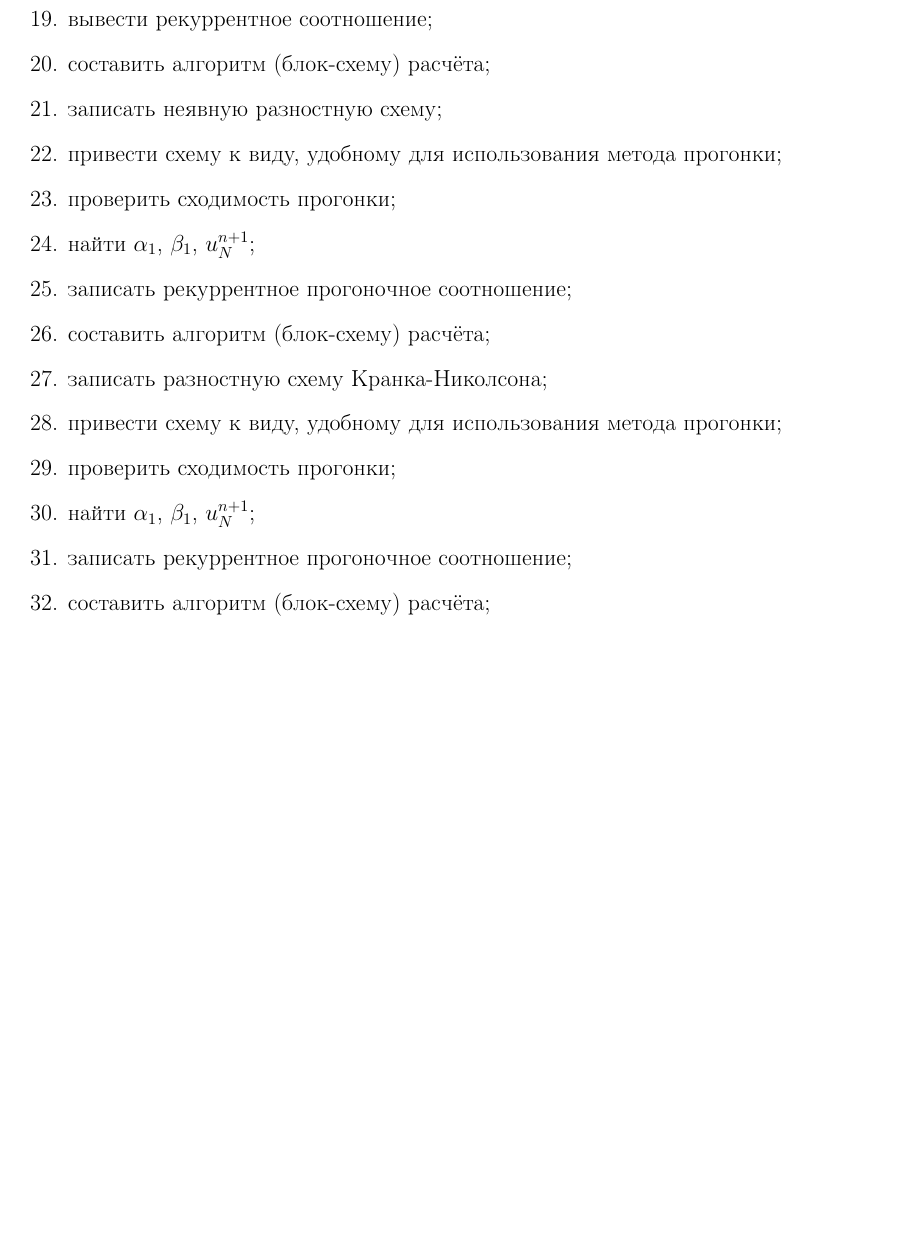
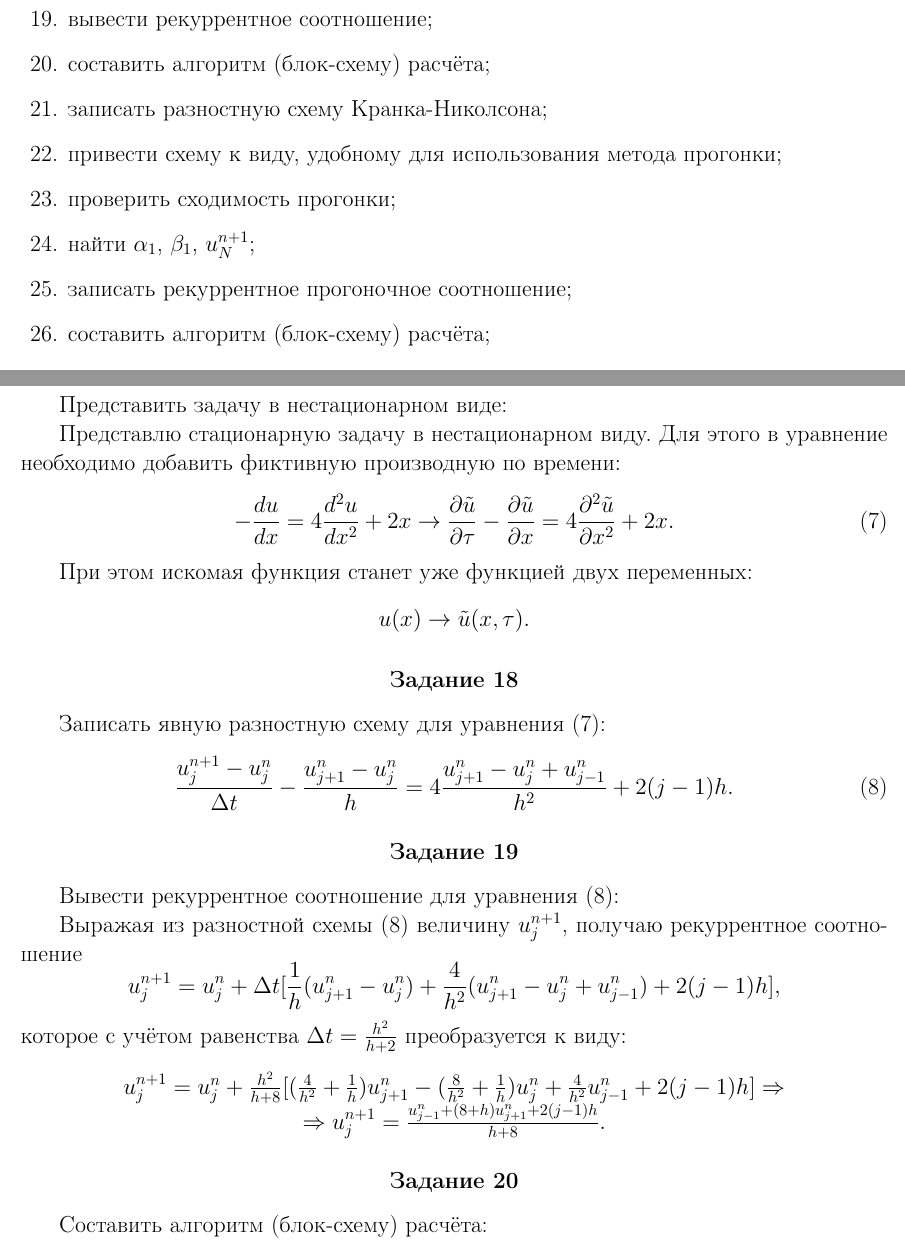
Before and after one commit to CorgiPuppy/num-methods-eq-math-phys-chem-labs, a LaTeX problem sheet (homeworks/homework12/report/report.tex): part of page 4 of 11 before the commit and two parts of pages 4 and 12 of 12 after it, the two joined at a grey line, cut so that both start at the same text, the shorter picture padded with empty space. The pictures show the PDF file homeworks/homework12/report/report.pdf that the author committed with the source.

Commit message:
fix: update.

```diff
--- a/homeworks/homework12/report/report.tex
+++ b/homeworks/homework12/report/report.tex
@@ -120,12 +120,6 @@
 		\item представить задачу в нестационарном виде;
 		\item записать явную разностную схему;
 		\item вывести рекуррентное соотношение;
-		\item составить алгоритм (блок-схему) расчёта;
-		\item записать неявную разностную схему;
-		\item привести схему к виду, удобному для использования метода прогонки;
-		\item проверить сходимость прогонки;
-		\item найти $\alpha_1$, $\beta_1$, $u_{N}^{n+1}$;
-		\item записать рекуррентное прогоночное соотношение;
 		\item составить алгоритм (блок-схему) расчёта;
 		\item записать разностную схему Кранка-Николсона;
 		\item привести схему к виду, удобному для использования метода прогонки;
@@ -497,3 +491,39 @@
 			\draw [arrow] (pr5.west) -- ++(left:8.2cm) -| +(up:16cm) -- (pr1.west);
 		\end{tikzpicture}
 	\end{center}
+
+	\subsection*{Задание 17}
+	\addcontentsline{toc}{subsection}{Задание 17}
+	\large
+	Представить задачу в нестационарном виде: \par
+	Представлю стационарную задачу в нестационарном виду. Для этого в уравнение необходимо добавить фиктивную производную по времени:
+	\begin{equation}\label{eq:nonstationarySecond}
+		-\frac{du}{dx}=4\frac{d^{2}u}{dx^{2}}+2x \rightarrow \frac{\partial \tilde{u}}{\partial \tau}-\frac{\partial \tilde{u}}{\partial x}=4\frac{\partial^{2} \tilde{u}}{\partial x^{2}}+2x.
+	\end{equation}
+	\par
+	При этом искомая функция станет уже функцией двух переменных:
+	\begin{equation*}
+		u(x) \rightarrow \tilde{u}(x,\tau).
+	\end{equation*}
+
+	\subsection*{Задание 18}
+	\addcontentsline{toc}{subsection}{Задание 18}
+	\large
+	Записать явную разностную схему для уравнения \eqref{eq:nonstationarySecond}:
+	\begin{equation}\label{eq:explicitSecond}
+		\frac{u_{j}^{n+1} - u_{j}^{n}}{\Delta t} - \frac{u_{j+1}^{n} - u_{j}^{n}}{h} = 4\frac{u_{j+1}^{n} - u_{j}^{n} + u_{j-1}^{n}}{h^{2}} + 2(j-1)h.
+	\end{equation}
+
+	\subsection*{Задание 19}
+	\addcontentsline{toc}{subsection}{Задание 19}
+	\large
+	Вывести рекуррентное соотношение для уравнения \eqref{eq:explicitSecond}: \par
+	Выражая из разностной схемы \eqref{eq:explicitSecond} величину $u_{j}^{n+1}$, получаю рекуррентное соотношение
+	\begin{equation*}
+		u_{j}^{n+1} = u_{j}^{n} + \Delta t[\frac{1}{h}(u_{j+1}^{n} - u_{j}^{n}) + \frac{4}{h^{2}}(u_{j+1}^{n} - u_{j}^{n} + u_{j-1}^{n}) + 2(j-1)h],
+	\end{equation*}
+	которое с учётом равенства $\Delta t = \frac{h^{2}}{h+2}$ преобразуется к виду:
+	\begin{equation*}
+		\makecell{
+			u_{j}^{n+1} = u_{j}^{n} + \frac{h^{2}}{h+8}[(\frac{4}{h^{2}} + \frac{1}{h})u_{j+1}^{n} - (\frac{8}{h^{2}}+\frac{1}{h})u_{j}^{n} + \frac{4}{h^{2}}u_{j-1}^{n} + 2(j-1)h] \Rightarrow \\
+			\Rightarrow u_{j}^{n+1} = \frac{u_{j-1}^{n} + (4+h)u_{j+1}^{n} + 2(j-1)h}{h+8}.
@@ -499,0 +536 @@
+	Составить алгоритм (блок-схему) расчёта:
```
Also changed, not shown: homeworks/homework12/report/report.pdf, homeworks/homework12/report/report.tex (68 more changed lines).
